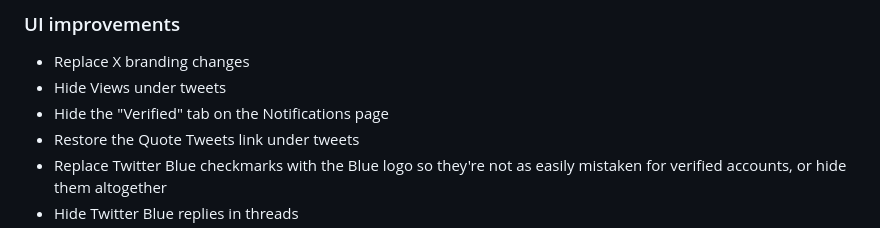
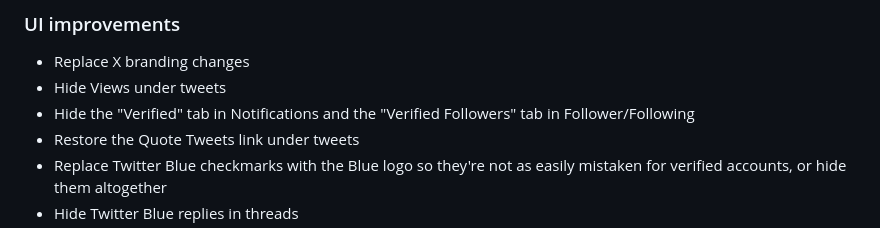
Before and after one commit to insin/control-panel-for-twitter, a Markdown page: README.md, the part around the change. GitHub-like rendering.

```diff
--- a/README.md
+++ b/README.md
@@ -72,7 +72,7 @@ New versions can take anything from minutes to days to be approved for publishin
 
 - Replace X branding changes
 - Hide Views under tweets
-- Hide the "Verified" tab on the Notifications page
+- Hide the "Verified" tab in Notifications and the "Verified Followers" tab in Follower/Following
 - Restore the Quote Tweets link under tweets
 - Replace Twitter Blue checkmarks with the Blue logo so they're not as easily mistaken for verified accounts, or hide them altogether
 - Hide Twitter Blue replies in threads
```
